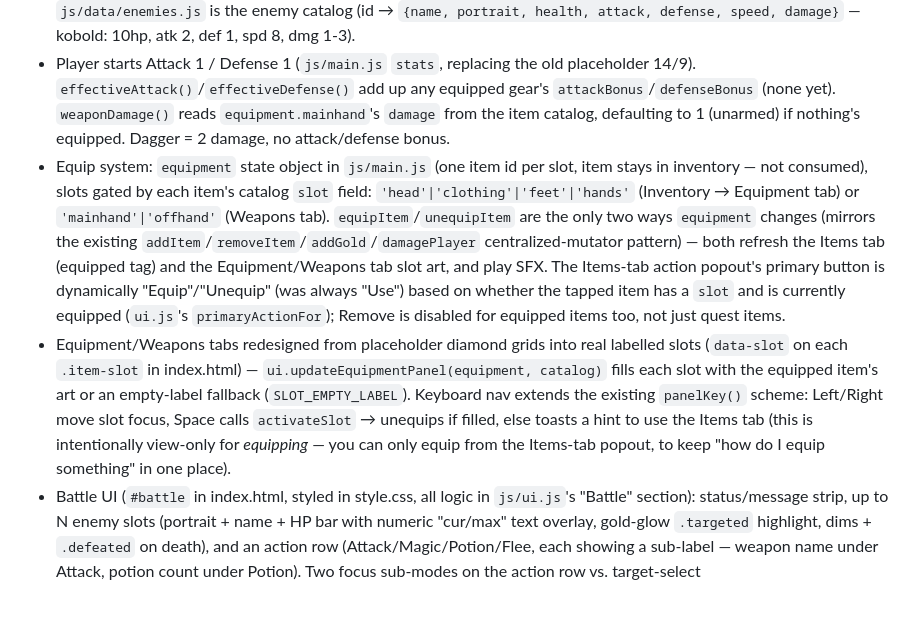
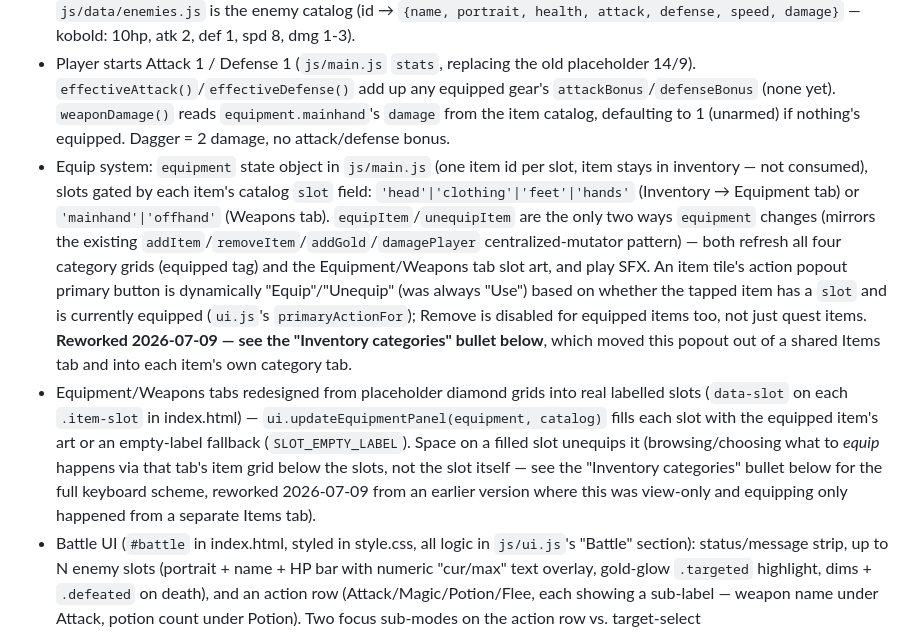
Before and after one commit to dannyccash-web/tales-of-celadune, a Markdown page: CLAUDE.md, the part around one of its changes. Drawn GitHub-style; blank space fills up the shorter version.

Commit message:
Docs: inventory-category rework + battle lockup fix writeup

```diff
--- a/CLAUDE.md
+++ b/CLAUDE.md
@@ -98,8 +98,8 @@
 
 - Turn-based combat: Attack/Defense are flat modifiers on a 1d20 roll. `js/battle.js` is pure, headless-testable dice/turn-order math (`rollD20`, `resolveAttack(attackerScore, defenderScore, rng)` — attacker wins strict ties go to defender, `rollDamage(damage, rng)` for flat-or-{min,max} weapon damage, `turnOrder(combatants)` — speed-desc, stable tiebreak by original index). All take an injectable `rng` (default `Math.random`) so tests can be deterministic. `js/data/enemies.js` is the enemy catalog (id → `{name, portrait, health, attack, defense, speed, damage}` — kobold: 10hp, atk 2, def 1, spd 8, dmg 1-3).
 - Player starts Attack 1 / Defense 1 (`js/main.js` `stats`, replacing the old placeholder 14/9). `effectiveAttack()`/`effectiveDefense()` add up any equipped gear's `attackBonus`/`defenseBonus` (none yet). `weaponDamage()` reads `equipment.mainhand`'s `damage` from the item catalog, defaulting to 1 (unarmed) if nothing's equipped. Dagger = 2 damage, no attack/defense bonus.
-- Equip system: `equipment` state object in `js/main.js` (one item id per slot, item stays in inventory — not consumed), slots gated by each item's catalog `slot` field: `'head'|'clothing'|'feet'|'hands'` (Inventory → Equipment tab) or `'mainhand'|'offhand'` (Weapons tab). `equipItem`/`unequipItem` are the only two ways `equipment` changes (mirrors the existing `addItem`/`removeItem`/`addGold`/`damagePlayer` centralized-mutator pattern) — both refresh the Items tab (equipped tag) and the Equipment/Weapons tab slot art, and play SFX. The Items-tab action popout's primary button is dynamically "Equip"/"Unequip" (was always "Use") based on whether the tapped item has a `slot` and is currently equipped (`ui.js`'s `primaryActionFor`); Remove is disabled for equipped items too, not just quest items.
-- Equipment/Weapons tabs redesigned from placeholder diamond grids into real labelled slots (`data-slot` on each `.item-slot` in index.html) — `ui.updateEquipmentPanel(equipment, catalog)` fills each slot with the equipped item's art or an empty-label fallback (`SLOT_EMPTY_LABEL`). Keyboard nav extends the existing `panelKey()` scheme: Left/Right move slot focus, Space calls `activateSlot` → unequips if filled, else toasts a hint to use the Items tab (this is intentionally view-only for *equipping* — you can only equip from the Items-tab popout, to keep "how do I equip something" in one place).
+- Equip system: `equipment` state object in `js/main.js` (one item id per slot, item stays in inventory — not consumed), slots gated by each item's catalog `slot` field: `'head'|'clothing'|'feet'|'hands'` (Inventory → Equipment tab) or `'mainhand'|'offhand'` (Weapons tab). `equipItem`/`unequipItem` are the only two ways `equipment` changes (mirrors the existing `addItem`/`removeItem`/`addGold`/`damagePlayer` centralized-mutator pattern) — both refresh all four category grids (equipped tag) and the Equipment/Weapons tab slot art, and play SFX. An item tile's action popout primary button is dynamically "Equip"/"Unequip" (was always "Use") based on whether the tapped item has a `slot` and is currently equipped (`ui.js`'s `primaryActionFor`); Remove is disabled for equipped items too, not just quest items. **Reworked 2026-07-09 — see the "Inventory categories" bullet below**, which moved this popout out of a shared Items tab and into each item's own category tab.
+- Equipment/Weapons tabs redesigned from placeholder diamond grids into real labelled slots (`data-slot` on each `.item-slot` in index.html) — `ui.updateEquipmentPanel(equipment, catalog)` fills each slot with the equipped item's art or an empty-label fallback (`SLOT_EMPTY_LABEL`). Space on a filled slot unequips it (browsing/choosing what to *equip* happens via that tab's item grid below the slots, not the slot itself — see the "Inventory categories" bullet below for the full keyboard scheme, reworked 2026-07-09 from an earlier version where this was view-only and equipping only happened from a separate Items tab).
 - Battle UI (`#battle` in index.html, styled in style.css, all logic in `js/ui.js`'s "Battle" section): status/message strip, up to N enemy slots (portrait + name + HP bar with numeric "cur/max" text overlay, gold-glow `.targeted` highlight, dims + `.defeated` on death), and an action row (Attack/Magic/Potion/Flee, each showing a sub-label — weapon name under Attack, potion count under Potion). Two focus sub-modes on the action row vs. target-select (`ui.startTargeting()`/target Left-Right-cycle-Space-confirm-Escape-cancel), both driven through `ui.battleKey(key)` which `main.js`'s keydown handler routes to whenever `ui.isBattleOpen()` — arrow keys/space/escape only, movement and I/M are blocked while battle is open (deliberate scope simplification, same as dialog/panel locking).
 - Orchestration lives in `js/main.js`'s `boot()` closure, not `battle.js` (kept pure) or `ui.js` (kept presentation-only): `battleState = {active, enemies, order, turnPos, onEnd}`. `startBattle(enemyIds, onEnd)` builds enemy instances from the catalog and calls `rollRoundOrder()` (speed-based initiative, recomputed fresh each round from currently-alive combatants only — a combatant that died mid-round doesn't reappear in the *next* round's order, but its already-rolled slot in the *current* round can still come up). `runQueue()` walks `battleState.order`, pausing on the player's slot (shows the action menu) and auto-resolving enemy slots after a `ENEMY_TURN_DELAY_MS` (900ms) pacing delay so messages are readable back to back.
   - **Bug fixed 2026-07-09 (real, caught during live testing — not a hypothetical):** an enemy killed by the player earlier in the same round still had its already-rolled turn-order slot come up later that round, and `runQueue()` called `resolveEnemyTurn()` on it with no liveness check — so a dead enemy could still land a hit "from the grave." Live-reproduced: player topped off to full health, one kobold reduced to 0hp via the player's attack, and the player's health still dropped to 0 that same round from the corpse + the two other kobolds. Fix: `runQueue()` now checks `current.enemy.health <= 0` before the `setTimeout`/`resolveEnemyTurn` call and, if dead, advances `turnPos` and recurses immediately (no delay, no message) instead. **Any future change to `runQueue()`/`rollRoundOrder()` must preserve this liveness check** — it's easy to reintroduce by "simplifying" the loop.
```
Also changed, not shown: other parts of CLAUDE.md (+5 -2 lines).
